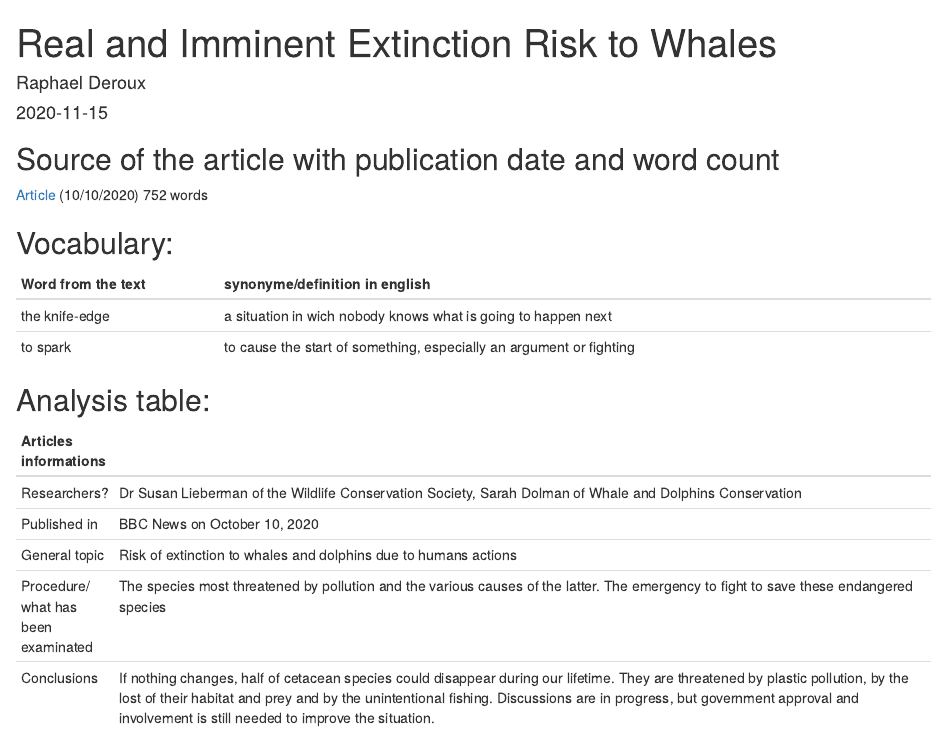
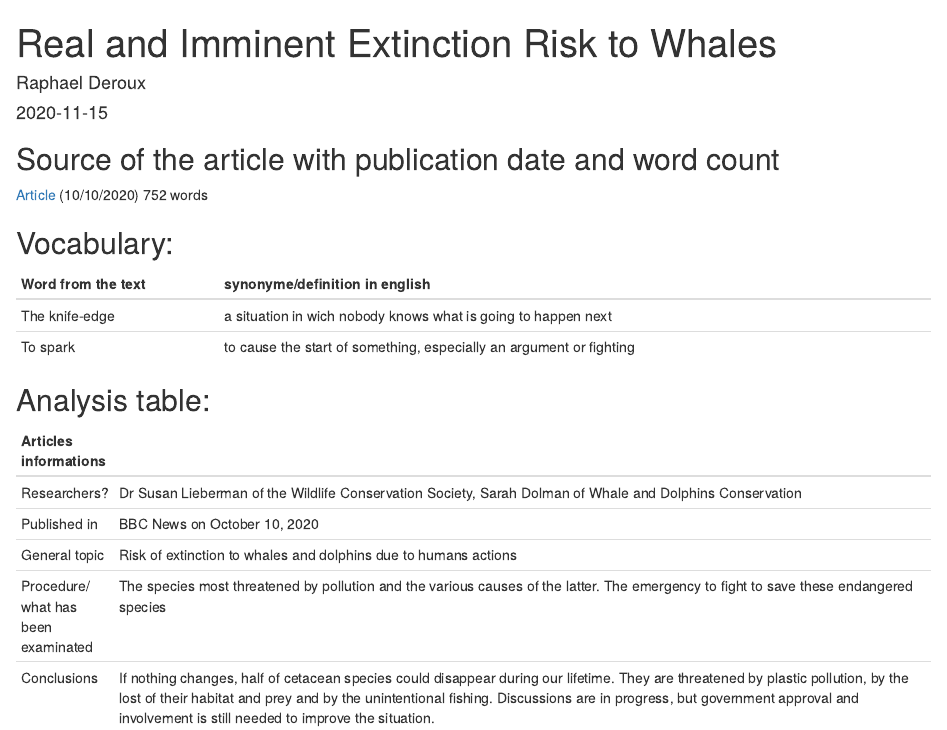
Before and after one commit to RaphaelDeroux/raphael_blog, an R Markdown document (_posts/2020-10-25-Real-extinction-risk-to-whales/whales.Rmd): the page in a window 1100 px wide, from its top. Rendered offline with R 4.5, knitr and Pandoc, with nearby package versions; the code chunks are not run, so their results and figures are left out; drawn as R Markdown's standard HTML page in place of the format the file asks for.

Commit message:
Mise a jour article 1

```diff
--- a/_posts/2020-10-25-Real-extinction-risk-to-whales/whales.Rmd
+++ b/_posts/2020-10-25-Real-extinction-risk-to-whales/whales.Rmd
@@ -22,8 +22,8 @@ output:
 
 | Word from the text | synonyme/definition in english                                      |
 |--------------------|---------------------------------------------------------------------|
-| the knife-edge     | a situation in wich nobody knows what is going to happen next       |
-| to spark           | to cause the start of something, especially an argument or fighting |
+| The knife-edge     | a situation in wich nobody knows what is going to happen next       |
+| To spark           | to cause the start of something, especially an argument or fighting |
 
 ## Analysis table:
 
```
Also changed, not shown: _posts/2020-10-25-Real-extinction-risk-to-whales/whales.html, docs/posts/posts.json, 3 other files.
